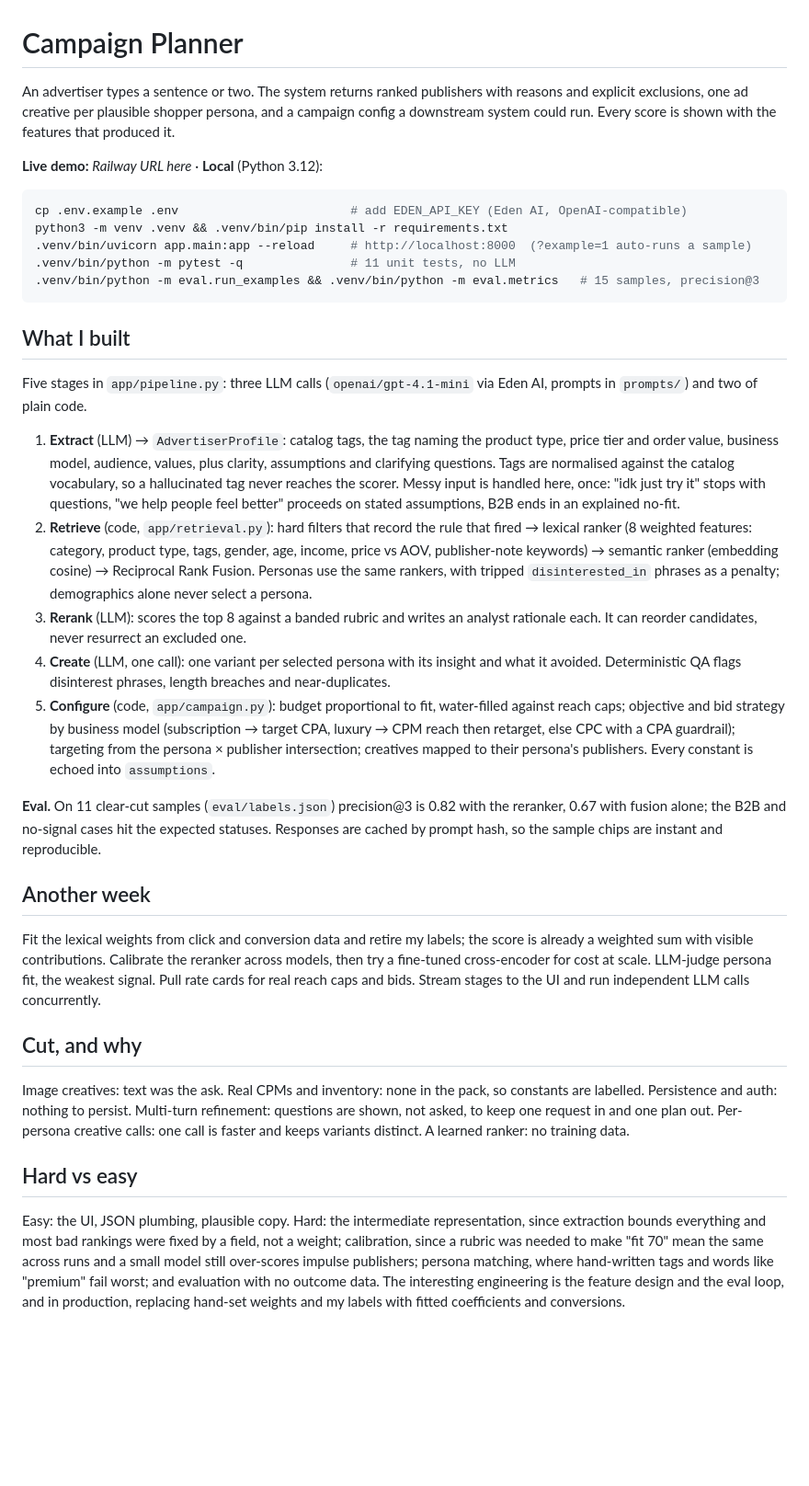
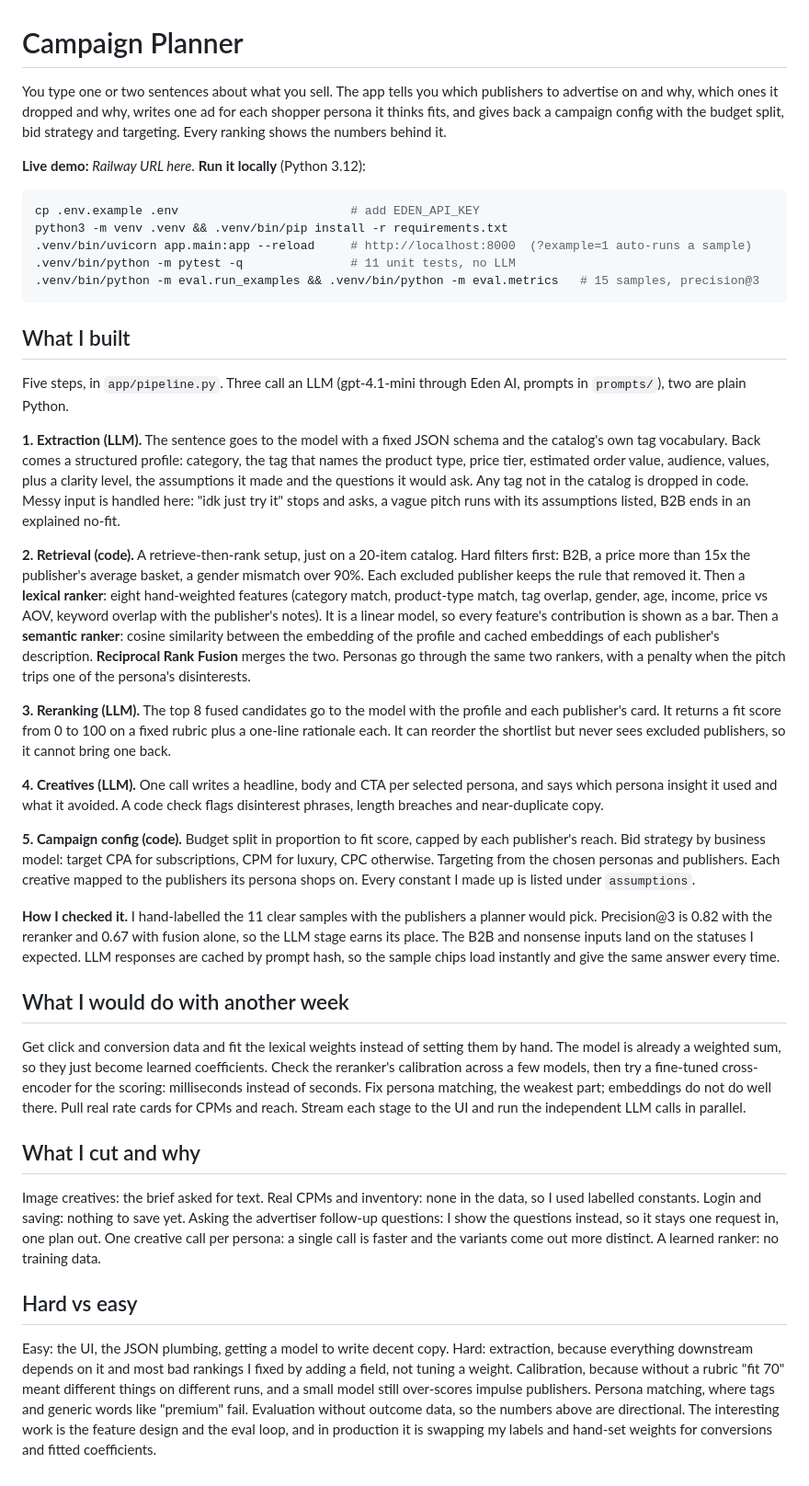
Before and after one commit to gauravsharma98765/disco-campaign-planner, a Markdown page: README.md, the part around the change. Shown at 92% size. GitHub-like rendering; blank space fills up the shorter version.

Commit message:
README: rewrite in plain language around the four required sections

````diff
--- a/README.md
+++ b/README.md
@@ -1,11 +1,11 @@
 # Campaign Planner
 
-An advertiser types a sentence or two. The system returns ranked publishers with reasons and explicit exclusions, one ad creative per plausible shopper persona, and a campaign config a downstream system could run. Every score is shown with the features that produced it.
+You type one or two sentences about what you sell. The app tells you which publishers to advertise on and why, which ones it dropped and why, writes one ad for each shopper persona it thinks fits, and gives back a campaign config with the budget split, bid strategy and targeting. Every ranking shows the numbers behind it.
 
-**Live demo:** _Railway URL here_ · **Local** (Python 3.12):
+**Live demo:** _Railway URL here_. **Run it locally** (Python 3.12):
 
 ```bash
-cp .env.example .env                        # add EDEN_API_KEY (Eden AI, OpenAI-compatible)
+cp .env.example .env                        # add EDEN_API_KEY
 python3 -m venv .venv && .venv/bin/pip install -r requirements.txt
 .venv/bin/uvicorn app.main:app --reload     # http://localhost:8000  (?example=1 auto-runs a sample)
 .venv/bin/python -m pytest -q               # 11 unit tests, no LLM
@@ -14,24 +14,28 @@ python3 -m venv .venv && .venv/bin/pip install -r requirements.txt
 
 ## What I built
 
-Five stages in `app/pipeline.py`: three LLM calls (`openai/gpt-4.1-mini` via Eden AI, prompts in `prompts/`) and two of plain code.
+Five steps, in `app/pipeline.py`. Three call an LLM (gpt-4.1-mini through Eden AI, prompts in `prompts/`), two are plain Python.
 
-1. **Extract** (LLM) → `AdvertiserProfile`: catalog tags, the tag naming the product type, price tier and order value, business model, audience, values, plus clarity, assumptions and clarifying questions. Tags are normalised against the catalog vocabulary, so a hallucinated tag never reaches the scorer. Messy input is handled here, once: "idk just try it" stops with questions, "we help people feel better" proceeds on stated assumptions, B2B ends in an explained no-fit.
-2. **Retrieve** (code, `app/retrieval.py`): hard filters that record the rule that fired → lexical ranker (8 weighted features: category, product type, tags, gender, age, income, price vs AOV, publisher-note keywords) → semantic ranker (embedding cosine) → Reciprocal Rank Fusion. Personas use the same rankers, with tripped `disinterested_in` phrases as a penalty; demographics alone never select a persona.
-3. **Rerank** (LLM): scores the top 8 against a banded rubric and writes an analyst rationale each. It can reorder candidates, never resurrect an excluded one.
-4. **Create** (LLM, one call): one variant per selected persona with its insight and what it avoided. Deterministic QA flags disinterest phrases, length breaches and near-duplicates.
-5. **Configure** (code, `app/campaign.py`): budget proportional to fit, water-filled against reach caps; objective and bid strategy by business model (subscription → target CPA, luxury → CPM reach then retarget, else CPC with a CPA guardrail); targeting from the persona × publisher intersection; creatives mapped to their persona's publishers. Every constant is echoed into `assumptions`.
+**1. Extraction (LLM).** The sentence goes to the model with a fixed JSON schema and the catalog's own tag vocabulary. Back comes a structured profile: category, the tag that names the product type, price tier, estimated order value, audience, values, plus a clarity level, the assumptions it made and the questions it would ask. Any tag not in the catalog is dropped in code. Messy input is handled here: "idk just try it" stops and asks, a vague pitch runs with its assumptions listed, B2B ends in an explained no-fit.
 
-**Eval.** On 11 clear-cut samples (`eval/labels.json`) precision@3 is 0.82 with the reranker, 0.67 with fusion alone; the B2B and no-signal cases hit the expected statuses. Responses are cached by prompt hash, so the sample chips are instant and reproducible.
+**2. Retrieval (code).** A retrieve-then-rank setup, just on a 20-item catalog. Hard filters first: B2B, a price more than 15x the publisher's average basket, a gender mismatch over 90%. Each excluded publisher keeps the rule that removed it. Then a **lexical ranker**: eight hand-weighted features (category match, product-type match, tag overlap, gender, age, income, price vs AOV, keyword overlap with the publisher's notes). It is a linear model, so every feature's contribution is shown as a bar. Then a **semantic ranker**: cosine similarity between the embedding of the profile and cached embeddings of each publisher's description. **Reciprocal Rank Fusion** merges the two. Personas go through the same two rankers, with a penalty when the pitch trips one of the persona's disinterests.
 
-## Another week
+**3. Reranking (LLM).** The top 8 fused candidates go to the model with the profile and each publisher's card. It returns a fit score from 0 to 100 on a fixed rubric plus a one-line rationale each. It can reorder the shortlist but never sees excluded publishers, so it cannot bring one back.
 
-Fit the lexical weights from click and conversion data and retire my labels; the score is already a weighted sum with visible contributions. Calibrate the reranker across models, then try a fine-tuned cross-encoder for cost at scale. LLM-judge persona fit, the weakest signal. Pull rate cards for real reach caps and bids. Stream stages to the UI and run independent LLM calls concurrently.
+**4. Creatives (LLM).** One call writes a headline, body and CTA per selected persona, and says which persona insight it used and what it avoided. A code check flags disinterest phrases, length breaches and near-duplicate copy.
 
-## Cut, and why
+**5. Campaign config (code).** Budget split in proportion to fit score, capped by each publisher's reach. Bid strategy by business model: target CPA for subscriptions, CPM for luxury, CPC otherwise. Targeting from the chosen personas and publishers. Each creative mapped to the publishers its persona shops on. Every constant I made up is listed under `assumptions`.
 
-Image creatives: text was the ask. Real CPMs and inventory: none in the pack, so constants are labelled. Persistence and auth: nothing to persist. Multi-turn refinement: questions are shown, not asked, to keep one request in and one plan out. Per-persona creative calls: one call is faster and keeps variants distinct. A learned ranker: no training data.
+**How I checked it.** I hand-labelled the 11 clear samples with the publishers a planner would pick. Precision@3 is 0.82 with the reranker and 0.67 with fusion alone, so the LLM stage earns its place. The B2B and nonsense inputs land on the statuses I expected. LLM responses are cached by prompt hash, so the sample chips load instantly and give the same answer every time.
+
+## What I would do with another week
+
+Get click and conversion data and fit the lexical weights instead of setting them by hand. The model is already a weighted sum, so they just become learned coefficients. Check the reranker's calibration across a few models, then try a fine-tuned cross-encoder for the scoring: milliseconds instead of seconds. Fix persona matching, the weakest part; embeddings do not do well there. Pull real rate cards for CPMs and reach. Stream each stage to the UI and run the independent LLM calls in parallel.
+
+## What I cut and why
+
+Image creatives: the brief asked for text. Real CPMs and inventory: none in the data, so I used labelled constants. Login and saving: nothing to save yet. Asking the advertiser follow-up questions: I show the questions instead, so it stays one request in, one plan out. One creative call per persona: a single call is faster and the variants come out more distinct. A learned ranker: no training data.
 
 ## Hard vs easy
 
-Easy: the UI, JSON plumbing, plausible copy. Hard: the intermediate representation, since extraction bounds everything and most bad rankings were fixed by a field, not a weight; calibration, since a rubric was needed to make "fit 70" mean the same across runs and a small model still over-scores impulse publishers; persona matching, where hand-written tags and words like "premium" fail worst; and evaluation with no outcome data. The interesting engineering is the feature design and the eval loop, and in production, replacing hand-set weights and my labels with fitted coefficients and conversions.
+Easy: the UI, the JSON plumbing, getting a model to write decent copy. Hard: extraction, because everything downstream depends on it and most bad rankings I fixed by adding a field, not tuning a weight. Calibration, because without a rubric "fit 70" meant different things on different runs, and a small model still over-scores impulse publishers. Persona matching, where tags and generic words like "premium" fail. Evaluation without outcome data, so the numbers above are directional. The interesting work is the feature design and the eval loop, and in production it is swapping my labels and hand-set weights for conversions and fitted coefficients.
````
